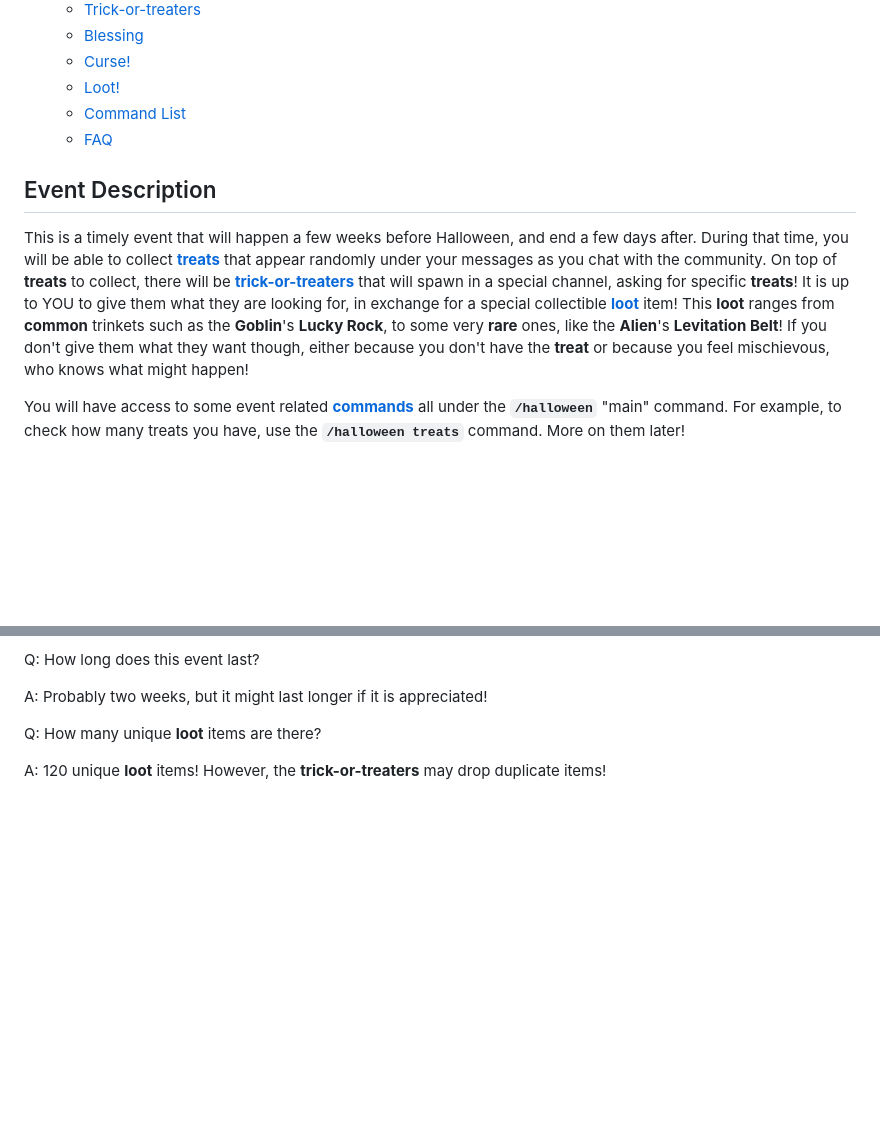
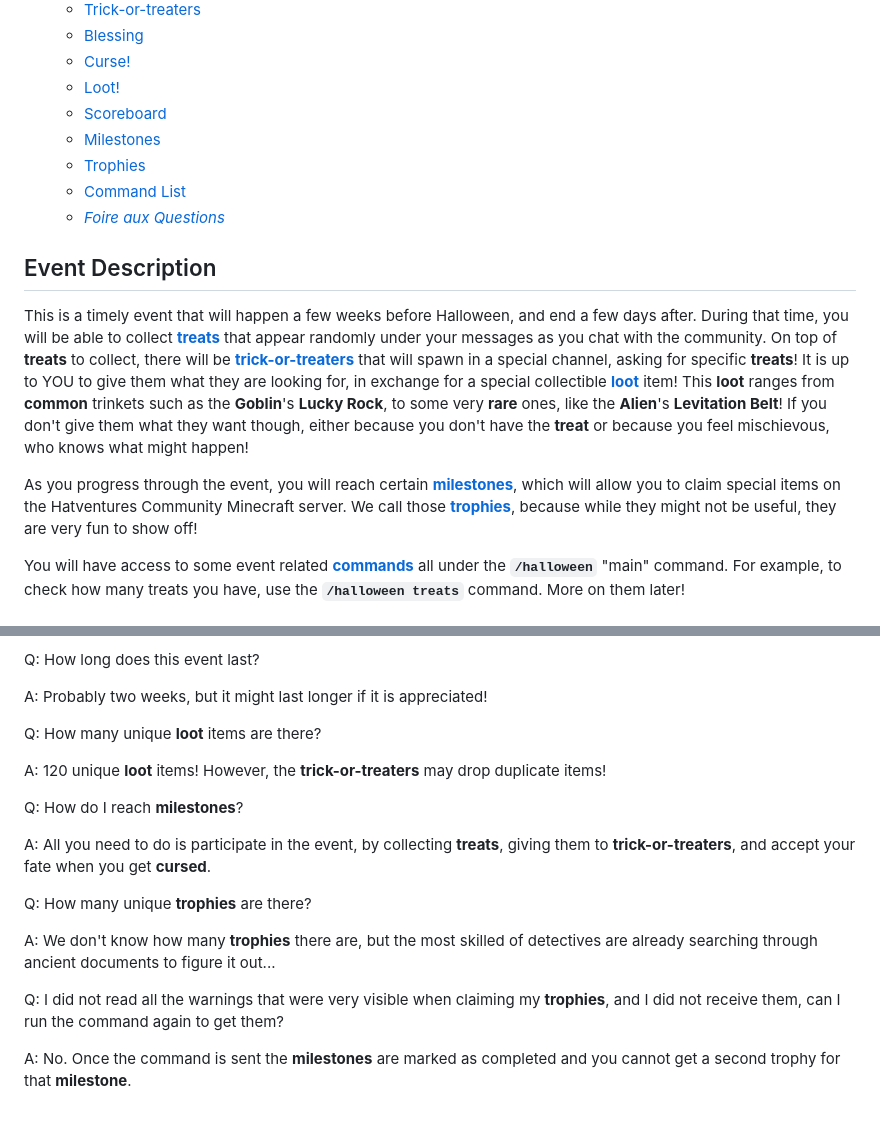
Before and after one commit to Snaptraks/HatBot, a Markdown page: cogs/Halloween/README.md, 2 parts joined by grey strips. Rendered like a GitHub page; blank space fills up the shorter version.

```diff
--- a/cogs/Halloween/README.md
+++ b/cogs/Halloween/README.md
@@ -13,8 +13,11 @@ Table of content
   - [Blessing](#blessing)
   - [Curse!](#curse)
   - [Loot!](#loot)
+  - [Scoreboard](#scoreboard)
+  - [Milestones](#milestones)
+  - [Trophies](#trophies)
   - [Command List](#command-list)
-  - [FAQ](#faq)
+  - [*Foire aux Questions*](#foire-aux-questions)
 
 ## Event Description
 
@@ -24,6 +27,9 @@ On top of **treats** to collect, there will be [**trick-or-treaters**](#trick-or
 It is up to YOU to give them what they are looking for, in exchange for a special collectible [**loot**](#loot) item!
 This **loot** ranges from **common** trinkets such as the **Goblin**'s **Lucky Rock**, to some very **rare** ones, like the **Alien**'s **Levitation Belt**!
 If you don't give them what they want though, either because you don't have the **treat** or because you feel mischievous, who knows what might happen!
+
+As you progress through the event, you will reach certain [**milestones**](#milestones), which will allow you to claim special items on the Hatventures Community Minecraft server.
+We call those [**trophies**](#trophies), because while they might not be useful, they are very fun to show off!
 
 You will have access to some event related [**commands**](#command-list) all under the **``/halloween``** "main" command.
 For example, to check how many treats you have, use the **``/halloween treats``** command.
@@ -117,3 +147,15 @@ A: Probably two weeks, but it might last longer if it is appreciated!
 Q: How many unique **loot** items are there?
 
 A: 120 unique **loot** items! However, the **trick-or-treaters** may drop duplicate items!
+
+Q: How do I reach **milestones**?
+
+A: All you need to do is participate in the event, by collecting **treats**, giving them to **trick-or-treaters**, and accept your fate when you get **cursed**.
+
+Q: How many unique **trophies** are there?
+
+A: We don't know how many **trophies** there are, but the most skilled of detectives are already searching through ancient documents to figure it out...
+
+Q: I did not read all the warnings that were very visible when claiming my **trophies**, and I did not receive them, can I run the command again to get them?
+
+A: No. Once the command is sent the **milestones** are marked as completed and you cannot get a second trophy for that **milestone**.
```
Also changed, not shown: other parts of cogs/Halloween/README.md (+24 -0 lines), .github/assets/Halloween_claim_trophies.png (added), 1 other file.
